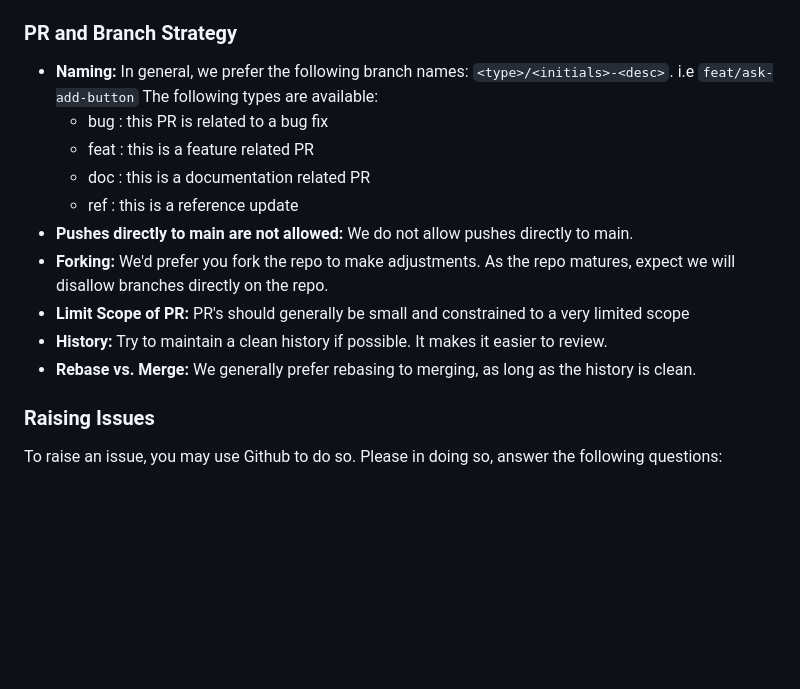
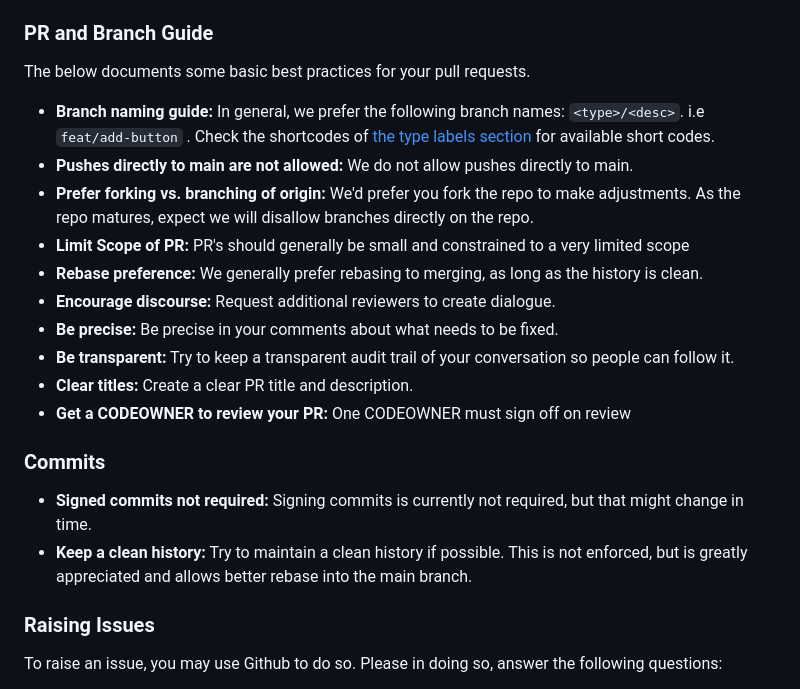
Before and after one commit to TBD54566975/incubation-wallet-rendering, a Markdown page: CONTRIBUTING.md, the part around the change printed below. GitHub-like rendering; blank space fills up the shorter version.

Commit message:
added tagging and more branch rules

```diff
--- a/CONTRIBUTING.md
+++ b/CONTRIBUTING.md
@@ -66,25 +66,33 @@ to your valuable work:
 - And remember to respect everyone in our global development community. Guidelines
   are established in our `CODE_OF_CONDUCT.md`.
 
-### PR and Branch Strategy
+### PR and Branch Guide
 
-- **Naming:** In general, we prefer the following branch names:
-  `<type>/<initials>-<desc>`. i.e `feat/ask-add-button` The following types are
-  available:
-  - bug : this PR is related to a bug fix
-  - feat : this is a feature related PR
-  - doc : this is a documentation related PR
-  - ref : this is a reference update
+The below documents some basic best practices for your pull requests.
+
+- **Branch naming guide:** In general, we prefer the following branch names:
+  `<type>/<desc>`. i.e `feat/add-button` . Check the shortcodes of [the type labels
+  section](#type-labels) for available short codes.
 - **Pushes directly to main are not allowed:** We do not allow pushes directly
   to main.
-- **Forking:** We'd prefer you fork the repo to make adjustments. As the repo
+- **Prefer forking vs. branching of origin:** We'd prefer you fork the repo to make adjustments. As the repo
   matures, expect we will disallow branches directly on the repo.
 - **Limit Scope of PR:** PR's should generally be small and constrained to a
   very limited scope
-- **History:** Try to maintain a clean history if possible. It makes it easier
-  to review.
-- **Rebase vs. Merge:** We generally prefer rebasing to merging, as long as the
+- **Rebase preference:** We generally prefer rebasing to merging, as long as the
   history is clean.
+- **Encourage discourse:** Request additional reviewers to create dialogue.
+- **Be precise:** Be precise in your comments about what needs to be fixed.
+- **Be transparent:** Try to keep a transparent audit trail of your conversation
+  so people can follow it.
+- **Clear titles:** Create a clear PR title and description.
+- **Get a CODEOWNER to review your PR:** One CODEOWNER must sign off on review
+
+### Commits
+
+- **Signed commits not required:** Signing commits is currently not required, but that might change in time.
+- **Keep a clean history:** Try to maintain a clean history if possible. This is
+  not enforced, but is greatly appreciated and allows better rebase into the main branch.
 
 ### Raising Issues
 
```
Also changed, not shown: other parts of CONTRIBUTING.md (+33 -0 lines).
